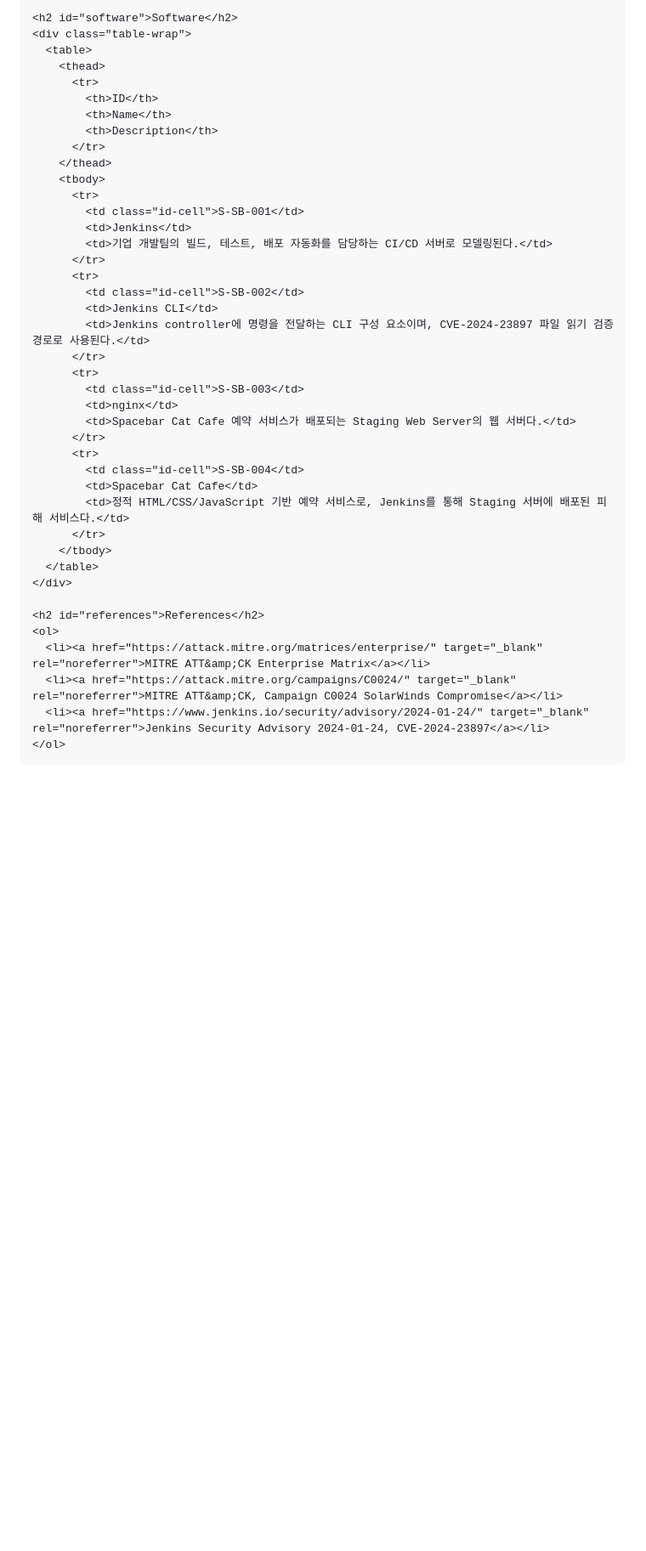
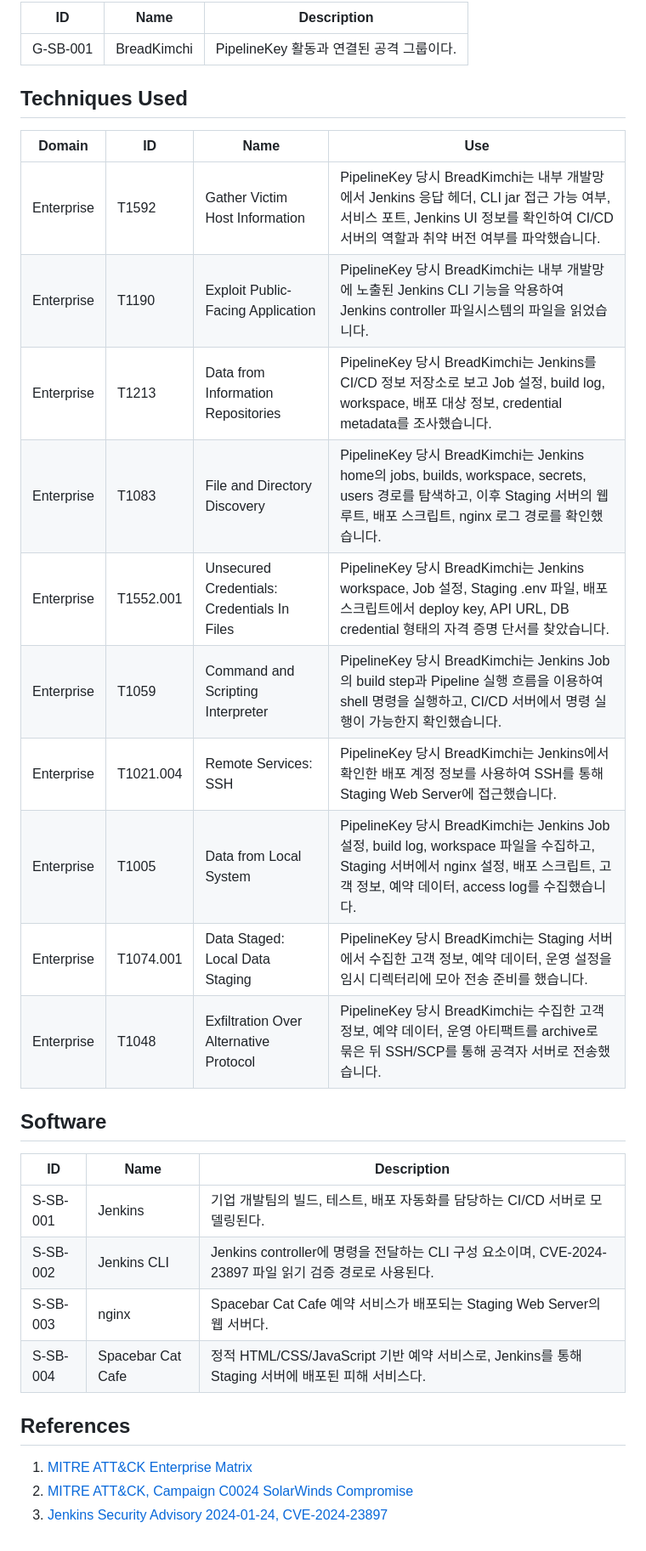
Before and after one commit to Jseanxx/Spacebar-MITRE-ATTACK-campaigns, a Markdown page: content/campaigns/SB-01.md, the part around one of its changes. Shown at 85% size. Rendered like a GitHub page; blank space fills up the shorter version.

```diff
--- a/content/campaigns/SB-01.md
+++ b/content/campaigns/SB-01.md
@@ -126,42 +22,34 @@ format: html
 
-    <h2 id="software">Software</h2>
-    <div class="table-wrap">
-      <table>
-        <thead>
-          <tr>
-            <th>ID</th>
-            <th>Name</th>
-            <th>Description</th>
-          </tr>
-        </thead>
-        <tbody>
-          <tr>
-            <td class="id-cell">S-SB-001</td>
-            <td>Jenkins</td>
-            <td>기업 개발팀의 빌드, 테스트, 배포 자동화를 담당하는 CI/CD 서버로 모델링된다.</td>
-          </tr>
-          <tr>
-            <td class="id-cell">S-SB-002</td>
-            <td>Jenkins CLI</td>
-            <td>Jenkins controller에 명령을 전달하는 CLI 구성 요소이며, CVE-2024-23897 파일 읽기 검증 경로로 사용된다.</td>
-          </tr>
-          <tr>
-            <td class="id-cell">S-SB-003</td>
-            <td>nginx</td>
-            <td>Spacebar Cat Cafe 예약 서비스가 배포되는 Staging Web Server의 웹 서버다.</td>
-          </tr>
-          <tr>
-            <td class="id-cell">S-SB-004</td>
-            <td>Spacebar Cat Cafe</td>
-            <td>정적 HTML/CSS/JavaScript 기반 예약 서비스로, Jenkins를 통해 Staging 서버에 배포된 피해 서비스다.</td>
-          </tr>
-        </tbody>
-      </table>
-    </div>
+| ID | Name | Description |
+| --- | --- | --- |
+| G-SB-001 | BreadKimchi | PipelineKey 활동과 연결된 공격 그룹이다. |
 
-    <h2 id="references">References</h2>
-    <ol>
-      <li><a href="https://attack.mitre.org/matrices/enterprise/" target="_blank" rel="noreferrer">MITRE ATT&amp;CK Enterprise Matrix</a></li>
-      <li><a href="https://attack.mitre.org/campaigns/C0024/" target="_blank" rel="noreferrer">MITRE ATT&amp;CK, Campaign C0024 SolarWinds Compromise</a></li>
-      <li><a href="https://www.jenkins.io/security/advisory/2024-01-24/" target="_blank" rel="noreferrer">Jenkins Security Advisory 2024-01-24, CVE-2024-23897</a></li>
-    </ol>
+## Techniques Used
+
+| Domain | ID | Name | Use |
+| --- | --- | --- | --- |
+| Enterprise | T1592 | Gather Victim Host Information | PipelineKey 당시 BreadKimchi는 내부 개발망에서 Jenkins 응답 헤더, CLI jar 접근 가능 여부, 서비스 포트, Jenkins UI 정보를 확인하여 CI/CD 서버의 역할과 취약 버전 여부를 파악했습니다. |
+| Enterprise | T1190 | Exploit Public-Facing Application | PipelineKey 당시 BreadKimchi는 내부 개발망에 노출된 Jenkins CLI 기능을 악용하여 Jenkins controller 파일시스템의 파일을 읽었습니다. |
+| Enterprise | T1213 | Data from Information Repositories | PipelineKey 당시 BreadKimchi는 Jenkins를 CI/CD 정보 저장소로 보고 Job 설정, build log, workspace, 배포 대상 정보, credential metadata를 조사했습니다. |
+| Enterprise | T1083 | File and Directory Discovery | PipelineKey 당시 BreadKimchi는 Jenkins home의 jobs, builds, workspace, secrets, users 경로를 탐색하고, 이후 Staging 서버의 웹 루트, 배포 스크립트, nginx 로그 경로를 확인했습니다. |
+| Enterprise | T1552.001 | Unsecured Credentials: Credentials In Files | PipelineKey 당시 BreadKimchi는 Jenkins workspace, Job 설정, Staging .env 파일, 배포 스크립트에서 deploy key, API URL, DB credential 형태의 자격 증명 단서를 찾았습니다. |
+| Enterprise | T1059 | Command and Scripting Interpreter | PipelineKey 당시 BreadKimchi는 Jenkins Job의 build step과 Pipeline 실행 흐름을 이용하여 shell 명령을 실행하고, CI/CD 서버에서 명령 실행이 가능한지 확인했습니다. |
+| Enterprise | T1021.004 | Remote Services: SSH | PipelineKey 당시 BreadKimchi는 Jenkins에서 확인한 배포 계정 정보를 사용하여 SSH를 통해 Staging Web Server에 접근했습니다. |
+| Enterprise | T1005 | Data from Local System | PipelineKey 당시 BreadKimchi는 Jenkins Job 설정, build log, workspace 파일을 수집하고, Staging 서버에서 nginx 설정, 배포 스크립트, 고객 정보, 예약 데이터, access log를 수집했습니다. |
+| Enterprise | T1074.001 | Data Staged: Local Data Staging | PipelineKey 당시 BreadKimchi는 Staging 서버에서 수집한 고객 정보, 예약 데이터, 운영 설정을 임시 디렉터리에 모아 전송 준비를 했습니다. |
+| Enterprise | T1048 | Exfiltration Over Alternative Protocol | PipelineKey 당시 BreadKimchi는 수집한 고객 정보, 예약 데이터, 운영 아티팩트를 archive로 묶은 뒤 SSH/SCP를 통해 공격자 서버로 전송했습니다. |
+
+## Software
+
+| ID | Name | Description |
+| --- | --- | --- |
+| S-SB-001 | Jenkins | 기업 개발팀의 빌드, 테스트, 배포 자동화를 담당하는 CI/CD 서버로 모델링된다. |
+| S-SB-002 | Jenkins CLI | Jenkins controller에 명령을 전달하는 CLI 구성 요소이며, CVE-2024-23897 파일 읽기 검증 경로로 사용된다. |
+| S-SB-003 | nginx | Spacebar Cat Cafe 예약 서비스가 배포되는 Staging Web Server의 웹 서버다. |
+| S-SB-004 | Spacebar Cat Cafe | 정적 HTML/CSS/JavaScript 기반 예약 서비스로, Jenkins를 통해 Staging 서버에 배포된 피해 서비스다. |
+
+## References
+
+1. [MITRE ATT&CK Enterprise Matrix](https://attack.mitre.org/matrices/enterprise/)
+2. [MITRE ATT&CK, Campaign C0024 SolarWinds Compromise](https://attack.mitre.org/campaigns/C0024/)
+3. [Jenkins Security Advisory 2024-01-24, CVE-2024-23897](https://www.jenkins.io/security/advisory/2024-01-24/)
```
Also changed, not shown: other parts of content/campaigns/SB-01.md (+11 -115 lines).
